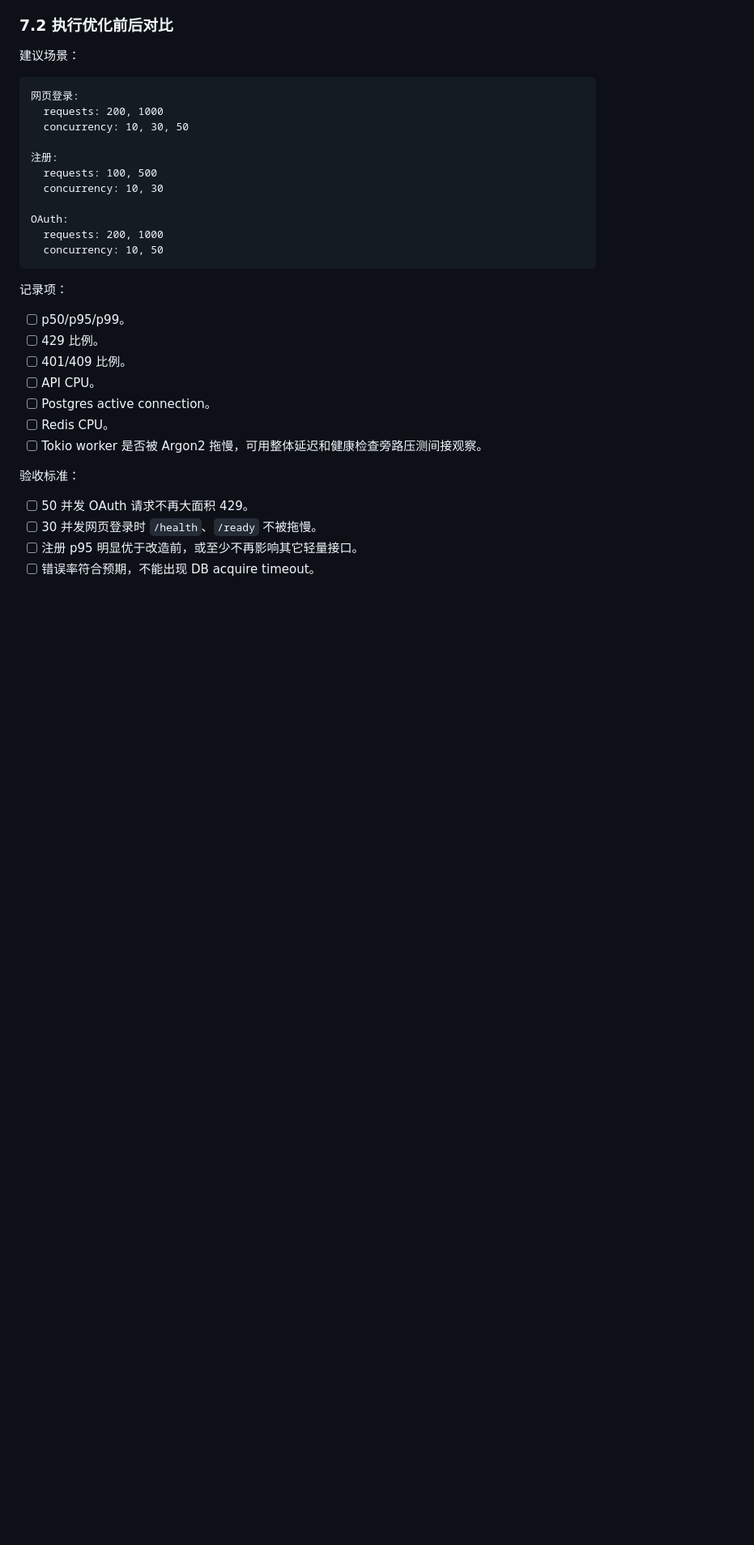
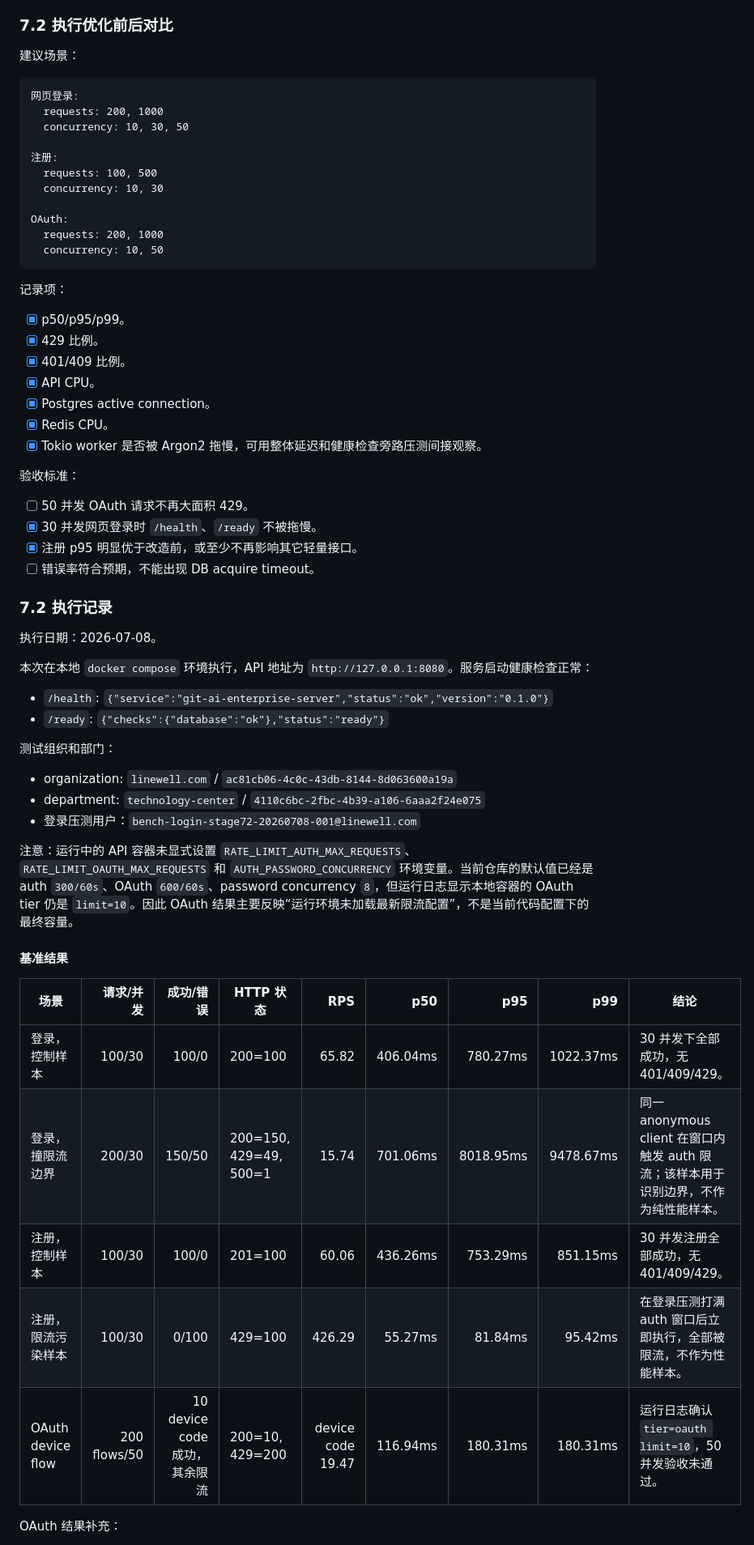
Before and after one commit to shengjunqiu/git-ai, a Markdown page: docs/enterprise-auth-login-performance-task-plan.md, the part around one of its changes. Shown at 81% size. GitHub-like rendering; blank space fills up the shorter version.

Commit message:
Record enterprise auth benchmark results

```diff
--- a/docs/enterprise-auth-login-performance-task-plan.md
+++ b/docs/enterprise-auth-login-performance-task-plan.md
@@ -950,17 +950,47 @@ OAuth:
 
 记录项：
 
-- [ ] p50/p95/p99。
-- [ ] 429 比例。
-- [ ] 401/409 比例。
-- [ ] API CPU。
-- [ ] Postgres active connection。
-- [ ] Redis CPU。
-- [ ] Tokio worker 是否被 Argon2 拖慢，可用整体延迟和健康检查旁路压测间接观察。
+- [x] p50/p95/p99。
+- [x] 429 比例。
+- [x] 401/409 比例。
+- [x] API CPU。
+- [x] Postgres active connection。
+- [x] Redis CPU。
+- [x] Tokio worker 是否被 Argon2 拖慢，可用整体延迟和健康检查旁路压测间接观察。
 
 验收标准：
 
 - [ ] 50 并发 OAuth 请求不再大面积 429。
-- [ ] 30 并发网页登录时 `/health`、`/ready` 不被拖慢。
-- [ ] 注册 p95 明显优于改造前，或至少不再影响其它轻量接口。
+- [x] 30 并发网页登录时 `/health`、`/ready` 不被拖慢。
+- [x] 注册 p95 明显优于改造前，或至少不再影响其它轻量接口。
 - [ ] 错误率符合预期，不能出现 DB acquire timeout。
+
+### 7.2 执行记录
+
+执行日期：2026-07-08。
+
+本次在本地 `docker compose` 环境执行，API 地址为 `http://127.0.0.1:8080`。服务启动健康检查正常：
+
+- `/health`: `{"service":"git-ai-enterprise-server","status":"ok","version":"0.1.0"}`
+- `/ready`: `{"checks":{"database":"ok"},"status":"ready"}`
+
+测试组织和部门：
+
+- organization: `linewell.com` / `ac81cb06-4c0c-43db-8144-8d063600a19a`
+- department: `technology-center` / `4110c6bc-2fbc-4b39-a106-6aaa2f24e075`
+- 登录压测用户：`bench-login-stage72-20260708-001@linewell.com`
+
+注意：运行中的 API 容器未显式设置 `RATE_LIMIT_AUTH_MAX_REQUESTS`、`RATE_LIMIT_OAUTH_MAX_REQUESTS` 和 `AUTH_PASSWORD_CONCURRENCY` 环境变量。当前仓库的默认值已经是 auth `300/60s`、OAuth `600/60s`、password concurrency `8`，但运行日志显示本地容器的 OAuth tier 仍是 `limit=10`。因此 OAuth 结果主要反映“运行环境未加载最新限流配置”，不是当前代码配置下的最终容量。
+
+#### 基准结果
+
+| 场景 | 请求/并发 | 成功/错误 | HTTP 状态 | RPS | p50 | p95 | p99 | 结论 |
+| --- | ---: | ---: | --- | ---: | ---: | ---: | ---: | --- |
+| 登录，控制样本 | 100/30 | 100/0 | 200=100 | 65.82 | 406.04ms | 780.27ms | 1022.37ms | 30 并发下全部成功，无 401/409/429。 |
+| 登录，撞限流边界 | 200/30 | 150/50 | 200=150, 429=49, 500=1 | 15.74 | 701.06ms | 8018.95ms | 9478.67ms | 同一 anonymous client 在窗口内触发 auth 限流；该样本用于识别边界，不作为纯性能样本。 |
+| 注册，控制样本 | 100/30 | 100/0 | 201=100 | 60.06 | 436.26ms | 753.29ms | 851.15ms | 30 并发注册全部成功，无 401/409/429。 |
+| 注册，限流污染样本 | 100/30 | 0/100 | 429=100 | 426.29 | 55.27ms | 81.84ms | 95.42ms | 在登录压测打满 auth 窗口后立即执行，全部被限流，不作为性能样本。 |
+| OAuth device flow | 200 flows/50 | 10 device code 成功，其余限流 | 200=10, 429=200 | device code 19.47 | 116.94ms | 180.31ms | 180.31ms | 运行日志确认 `tier=oauth limit=10`，50 并发验收未通过。 |
+
+OAuth 结果补充：
+
```
Also changed, not shown: other parts of docs/enterprise-auth-login-performance-task-plan.md (+20 -0 lines).
